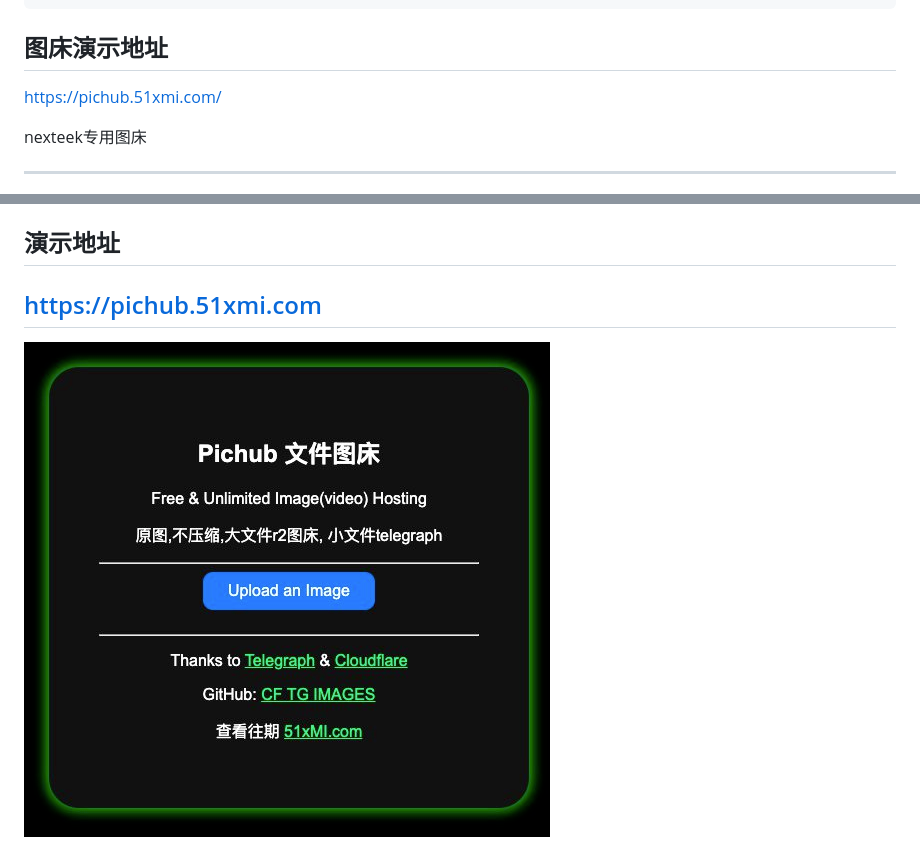
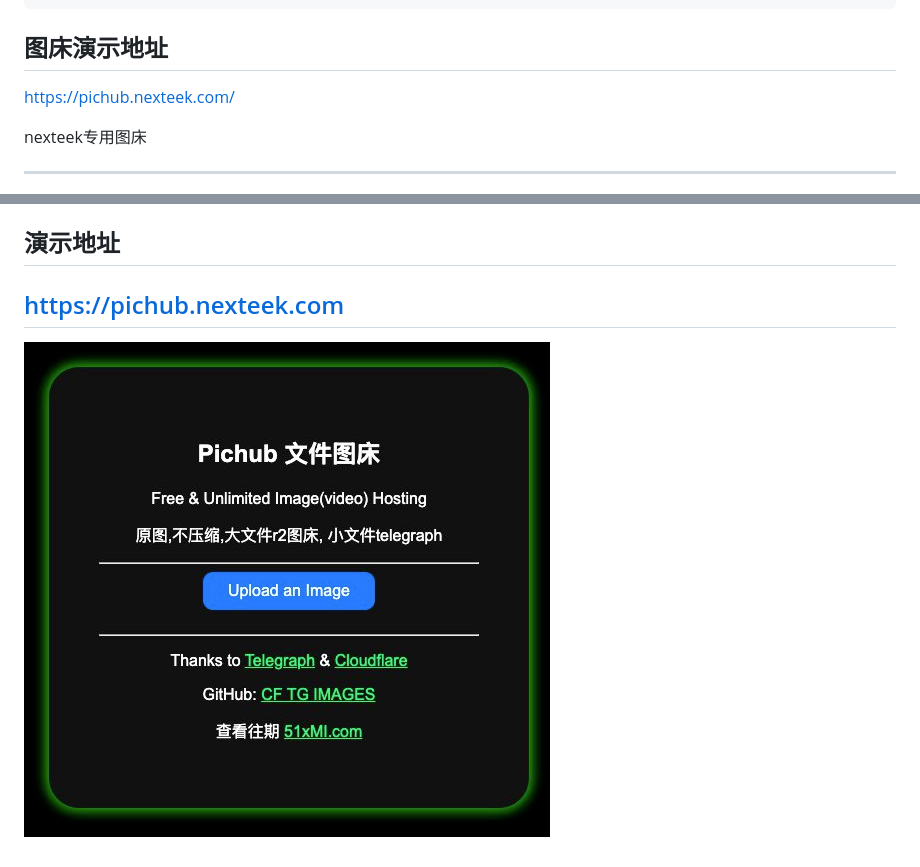
Before and after one commit to goldeye0351/cf-tg-image, a Markdown page: README.md, 2 parts joined by grey strips. Drawn GitHub-style.

```diff
--- a/README.md
+++ b/README.md
@@ -116,7 +116,7 @@ javascript
 
 ## 图床演示地址
 
-https://pichub.51xmi.com/
+https://pichub.nexteek.com/
 
 nexteek专用图床
 
@@ -152,5 +152,5 @@ nexteek专用图床
 
 ## 演示地址
 
-## https://pichub.51xmi.com
+## https://pichub.nexteek.com
 
```
Also changed, not shown: other parts of README.md (+1 -1 lines).
